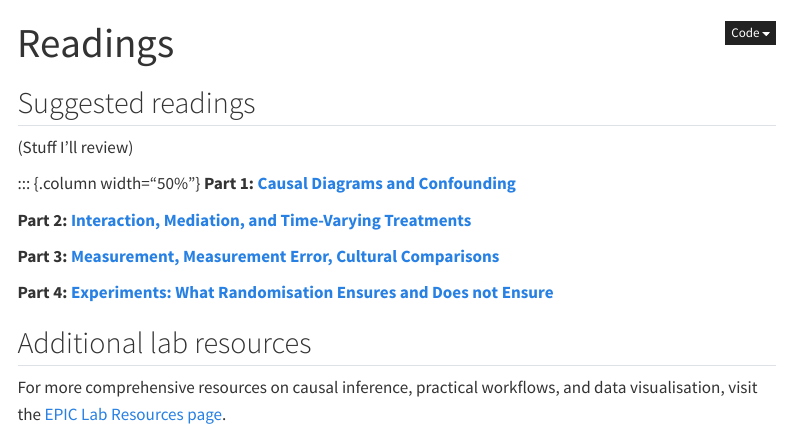
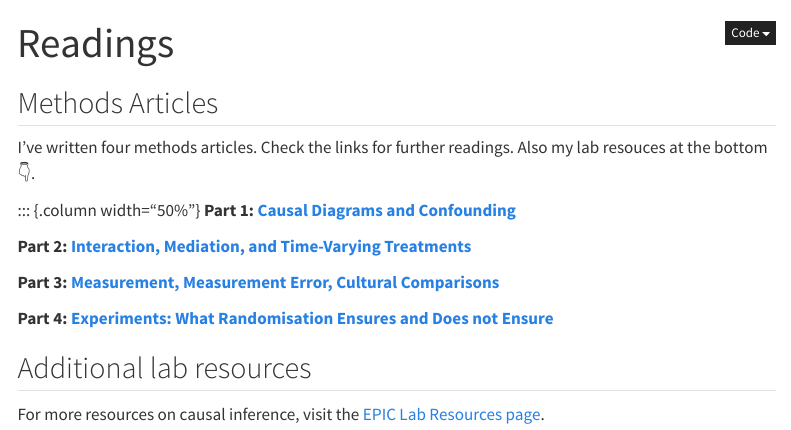
Before and after one commit to go-bayes/2025-workshop-ci-sasp, a Quarto document (reading.qmd): the page in a window 1100 px wide, from its top. Rendered offline with R 4.5, knitr and Pandoc in place of Quarto, with nearby package versions; menus at the side of the page are left out.

Commit message:
better links

```diff
--- a/reading.qmd
+++ b/reading.qmd
@@ -3,8 +3,9 @@ title: "Readings"
 ---
 
 
-## Suggested readings
-(Stuff I'll review)
+## Methods Articles
+
+I've written four methods articles. Check the links for further readings.  Also my lab resouces at the bottom 👇.
 
 ::: {.column width="50%"}
 **Part 1: [Causal Diagrams and Confounding](https://www.cambridge.org/core/journals/evolutionary-human-sciences/article/methods-in-causal-inference-part-1-causal-diagrams-and-confounding/E734F72109F1BE99836E268DF3AA0359)**
@@ -20,4 +21,4 @@ title: "Readings"
 
 ## Additional lab resources
 
-For more comprehensive resources on causal inference, practical workflows, and data visualisation, visit the [EPIC Lab Resources page](https://go-bayes.github.io/epic-lab/resources.html).
+For more resources on causal inference, visit the [EPIC Lab Resources page](https://go-bayes.github.io/epic-lab/resources.html).
```
Also changed, not shown: docs/search.json, 2 other files.
